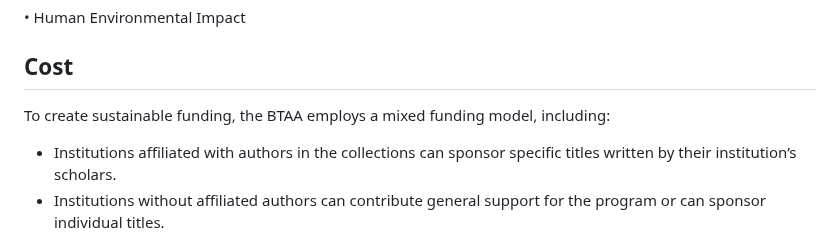
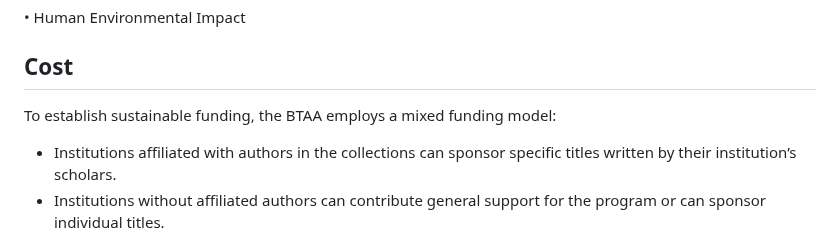
Before and after one commit to mlibrary/about-bigten, a Markdown page: src/content/investment.md, the part around the change. Rendered like a GitHub page.

Commit message:
Update Pages “investment”

```diff
--- a/src/content/investment.md
+++ b/src/content/investment.md
@@ -20,7 +20,7 @@ The Big Ten Open Books collections offer an insightful journey into crucial them
 
 ## Cost
 
-To create sustainable funding, the BTAA employs a mixed funding model, including:
+To establish sustainable funding, the BTAA employs a mixed funding model:
 
 * Institutions affiliated with authors in the collections can sponsor specific titles written by their institution’s scholars.
 * Institutions without affiliated authors can contribute general support for the program or can sponsor individual titles.
```
